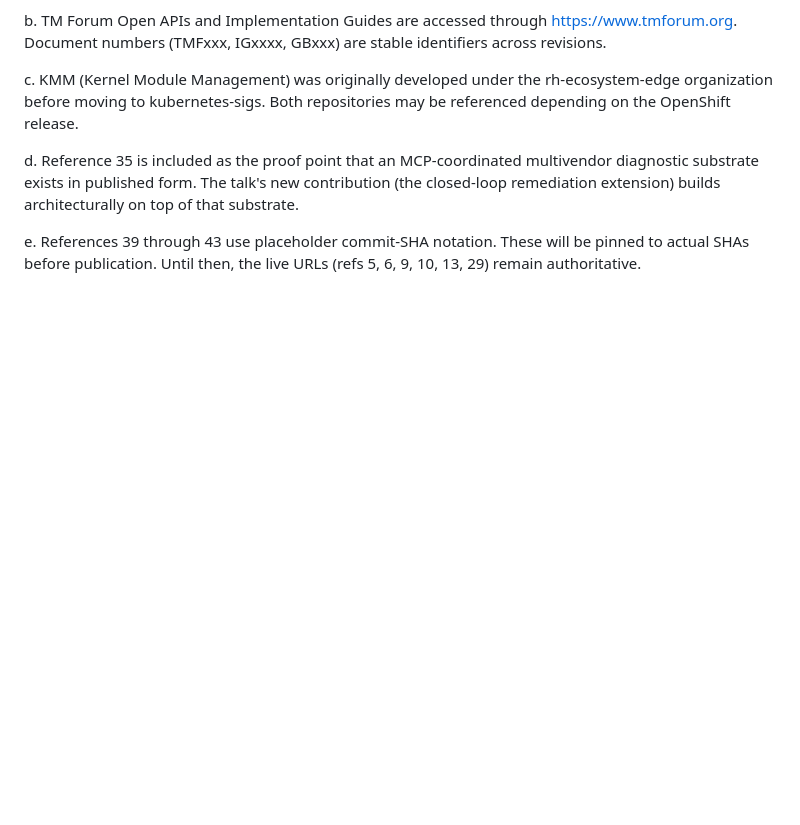
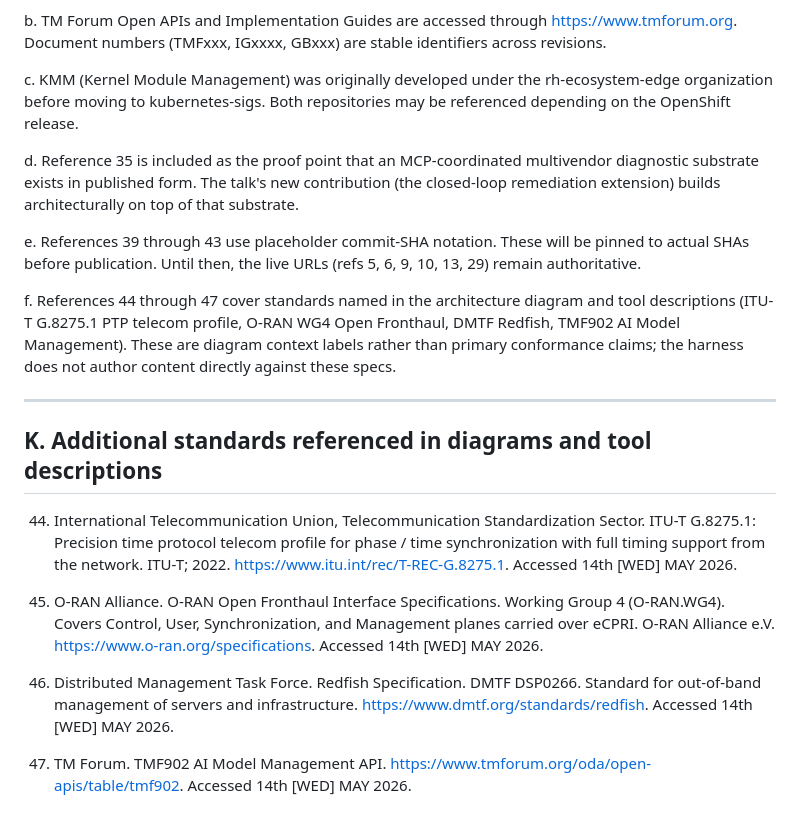
Before and after one commit to dkypuros/oran-agent-harness, a Markdown page: references.md, the part around the change. Drawn GitHub-style; blank space fills up the shorter version.

```diff
--- a/references.md
+++ b/references.md
@@ -207,3 +207,27 @@ d. Reference 35 is included as the proof point that an MCP-coordinated multivend
 
 e. References 39 through 43 use placeholder commit-SHA notation. These will be pinned to actual SHAs
    before publication. Until then, the live URLs (refs 5, 6, 9, 10, 13, 29) remain authoritative.
+
+f. References 44 through 47 cover standards named in the architecture diagram and tool descriptions
+   (ITU-T G.8275.1 PTP telecom profile, O-RAN WG4 Open Fronthaul, DMTF Redfish, TMF902 AI Model
+   Management). These are diagram context labels rather than primary conformance claims; the harness
+   does not author content directly against these specs.
+
+---
+
+## K. Additional standards referenced in diagrams and tool descriptions
+
+44. International Telecommunication Union, Telecommunication Standardization Sector. ITU-T G.8275.1:
+    Precision time protocol telecom profile for phase / time synchronization with full timing support
+    from the network. ITU-T; 2022. https://www.itu.int/rec/T-REC-G.8275.1. Accessed 14th [WED] MAY 2026.
+
+45. O-RAN Alliance. O-RAN Open Fronthaul Interface Specifications. Working Group 4 (O-RAN.WG4).
+    Covers Control, User, Synchronization, and Management planes carried over eCPRI. O-RAN Alliance e.V.
+    https://www.o-ran.org/specifications. Accessed 14th [WED] MAY 2026.
+
+46. Distributed Management Task Force. Redfish Specification. DMTF DSP0266. Standard for out-of-band
+    management of servers and infrastructure. https://www.dmtf.org/standards/redfish. Accessed 14th
+    [WED] MAY 2026.
+
+47. TM Forum. TMF902 AI Model Management API. https://www.tmforum.org/oda/open-apis/table/tmf902.
+    Accessed 14th [WED] MAY 2026.
```
Also changed, not shown: README.md (+12 -9 lines).
